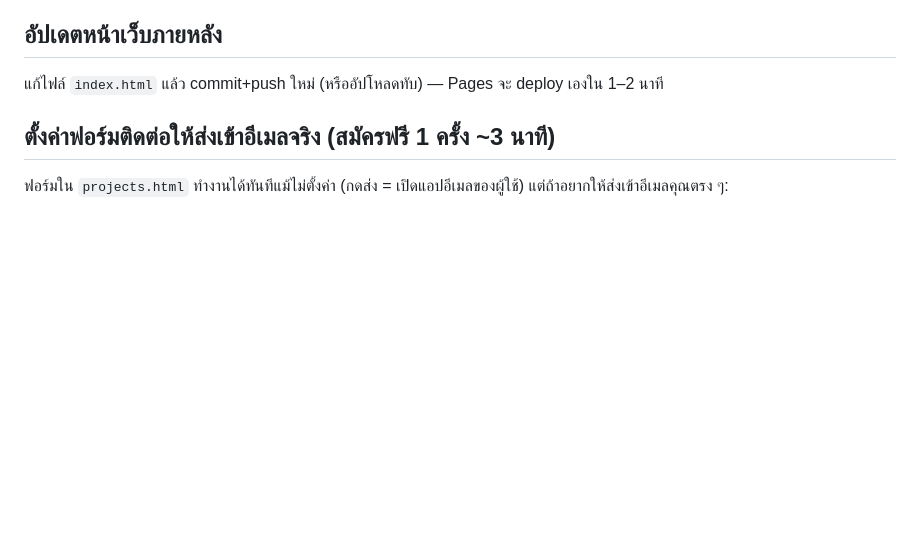
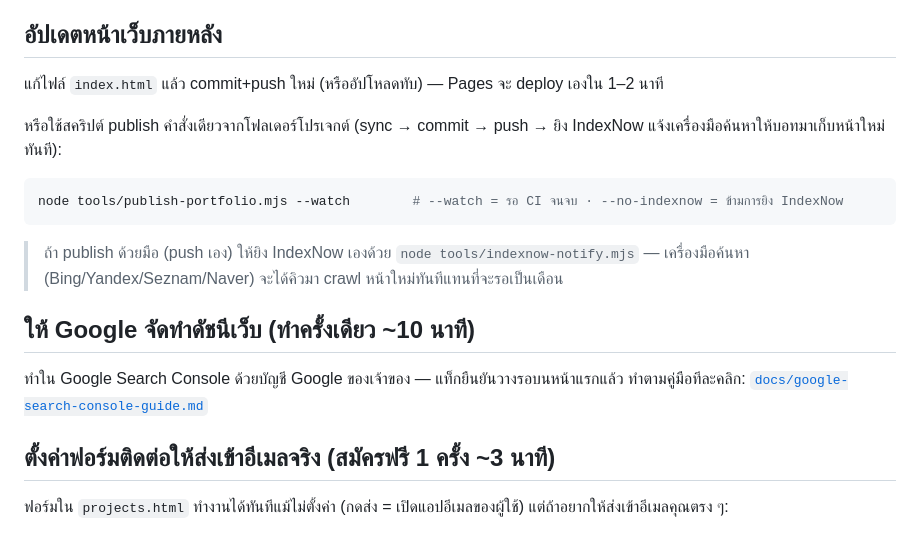
Before and after one commit to krisakornutama/project-sovereign, a Markdown page: README.md, the part around the change. GitHub-like rendering; blank space fills up the shorter version.

Commit message:
portfolio: README: Google Search Console guide pointer + one-command publish/IndexNow section (mirror of f46f012)

````diff
--- a/README.md
+++ b/README.md
@@ -33,6 +33,18 @@ git push -u origin main
 
 แก้ไฟล์ `index.html` แล้ว commit+push ใหม่ (หรืออัปโหลดทับ) — Pages จะ deploy เองใน 1–2 นาที
 
+หรือใช้สคริปต์ publish คำสั่งเดียวจากโฟลเดอร์โปรเจกต์ (sync → commit → push → ยิง IndexNow แจ้งเครื่องมือค้นหาให้บอทมาเก็บหน้าใหม่ทันที):
+
+```bash
+node tools/publish-portfolio.mjs --watch        # --watch = รอ CI จนจบ · --no-indexnow = ข้ามการยิง IndexNow
+```
+
+> ถ้า publish ด้วยมือ (push เอง) ให้ยิง IndexNow เองด้วย `node tools/indexnow-notify.mjs` — เครื่องมือค้นหา (Bing/Yandex/Seznam/Naver) จะได้คิวมา crawl หน้าใหม่ทันทีแทนที่จะรอเป็นเดือน
+
+## ให้ Google จัดทำดัชนีเว็บ (ทำครั้งเดียว ~10 นาที)
+
+ทำใน Google Search Console ด้วยบัญชี Google ของเจ้าของ — แท็กยืนยันวางรอบนหน้าแรกแล้ว ทำตามคู่มือทีละคลิก: [`docs/google-search-console-guide.md`](../docs/google-search-console-guide.md)
+
 ## ตั้งค่าฟอร์มติดต่อให้ส่งเข้าอีเมลจริง (สมัครฟรี 1 ครั้ง ~3 นาที)
 
 ฟอร์มใน `projects.html` ทำงานได้ทันทีแม้ไม่ตั้งค่า (กดส่ง = เปิดแอปอีเมลของผู้ใช้) แต่ถ้าอยากให้ส่งเข้าอีเมลคุณตรง ๆ:
````
